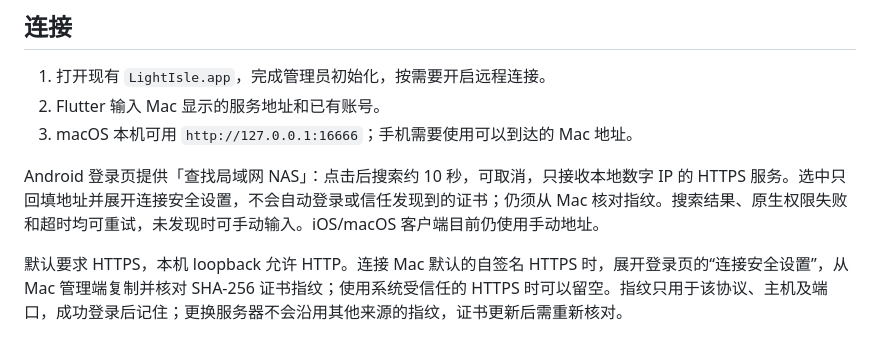
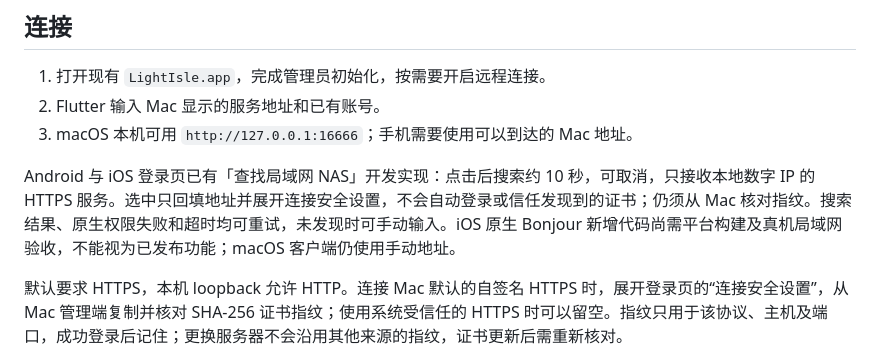
Before and after one commit to lengsukq/LightIsle, a Markdown page: docs/FLUTTER_CLIENT.md, the part around the change. GitHub-like rendering.

```diff
--- a/docs/FLUTTER_CLIENT.md
+++ b/docs/FLUTTER_CLIENT.md
@@ -34,7 +34,7 @@ NAS 仍只运行在 macOS arm64；原生管理端拥有 Go 服务生命周期，
 2. Flutter 输入 Mac 显示的服务地址和已有账号。
 3. macOS 本机可用 `http://127.0.0.1:16666`；手机需要使用可以到达的 Mac 地址。
 
-Android 登录页提供「查找局域网 NAS」：点击后搜索约 10 秒，可取消，只接收本地数字 IP 的 HTTPS 服务。选中只回填地址并展开连接安全设置，不会自动登录或信任发现到的证书；仍须从 Mac 核对指纹。搜索结果、原生权限失败和超时均可重试，未发现时可手动输入。iOS/macOS 客户端目前仍使用手动地址。
+Android 与 iOS 登录页已有「查找局域网 NAS」开发实现：点击后搜索约 10 秒，可取消，只接收本地数字 IP 的 HTTPS 服务。选中只回填地址并展开连接安全设置，不会自动登录或信任发现到的证书；仍须从 Mac 核对指纹。搜索结果、原生权限失败和超时均可重试，未发现时可手动输入。iOS 原生 Bonjour 新增代码尚需平台构建及真机局域网验收，不能视为已发布功能；macOS 客户端仍使用手动地址。
 
 默认要求 HTTPS，本机 loopback 允许 HTTP。连接 Mac 默认的自签名 HTTPS 时，展开登录页的“连接安全设置”，从 Mac 管理端复制并核对 SHA-256 证书指纹；使用系统受信任的 HTTPS 时可以留空。指纹只用于该协议、主机及端口，成功登录后记住；更换服务器不会沿用其他来源的指纹，证书更新后需重新核对。
 
```
Also changed, not shown: docs/P0_P1_CODE_HARDENING_2026-10-24.md (added, +22 -0 lines), docs/SECURITY.md (+1 -1 lines).
